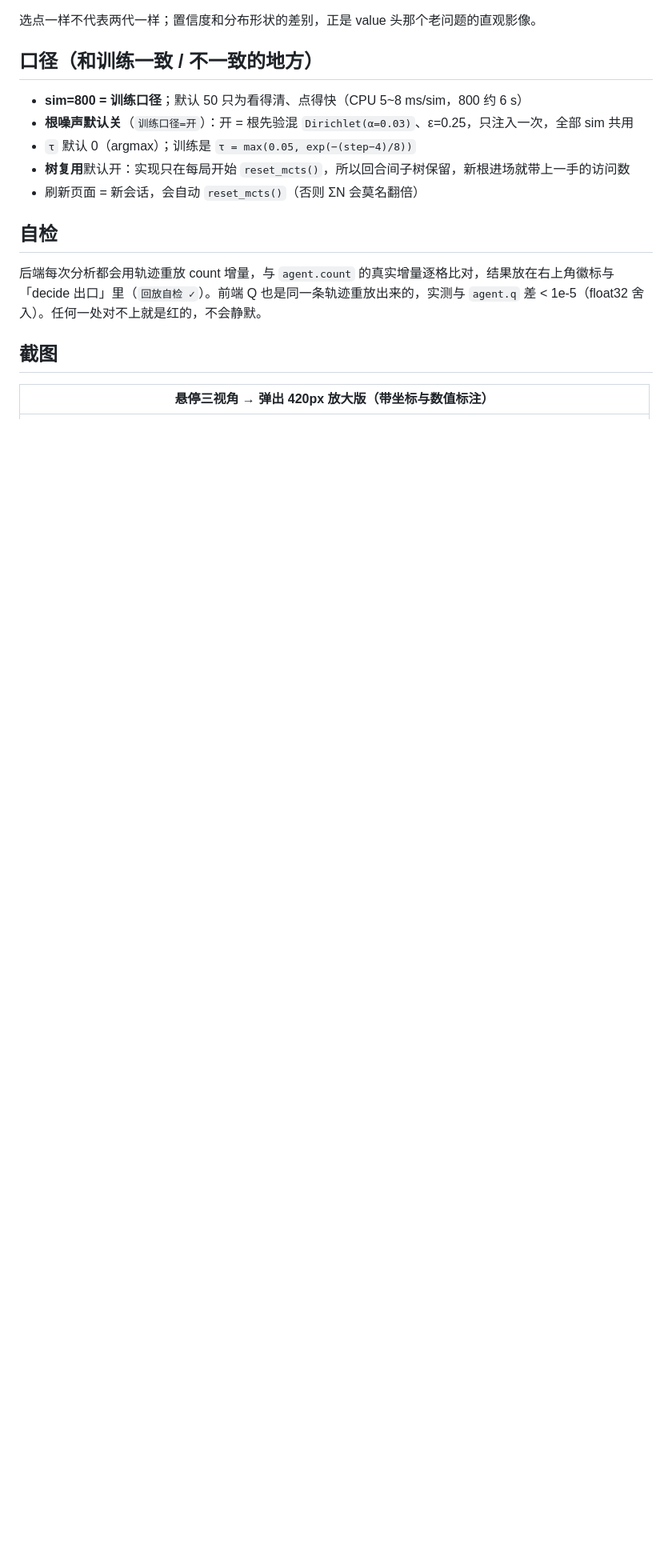
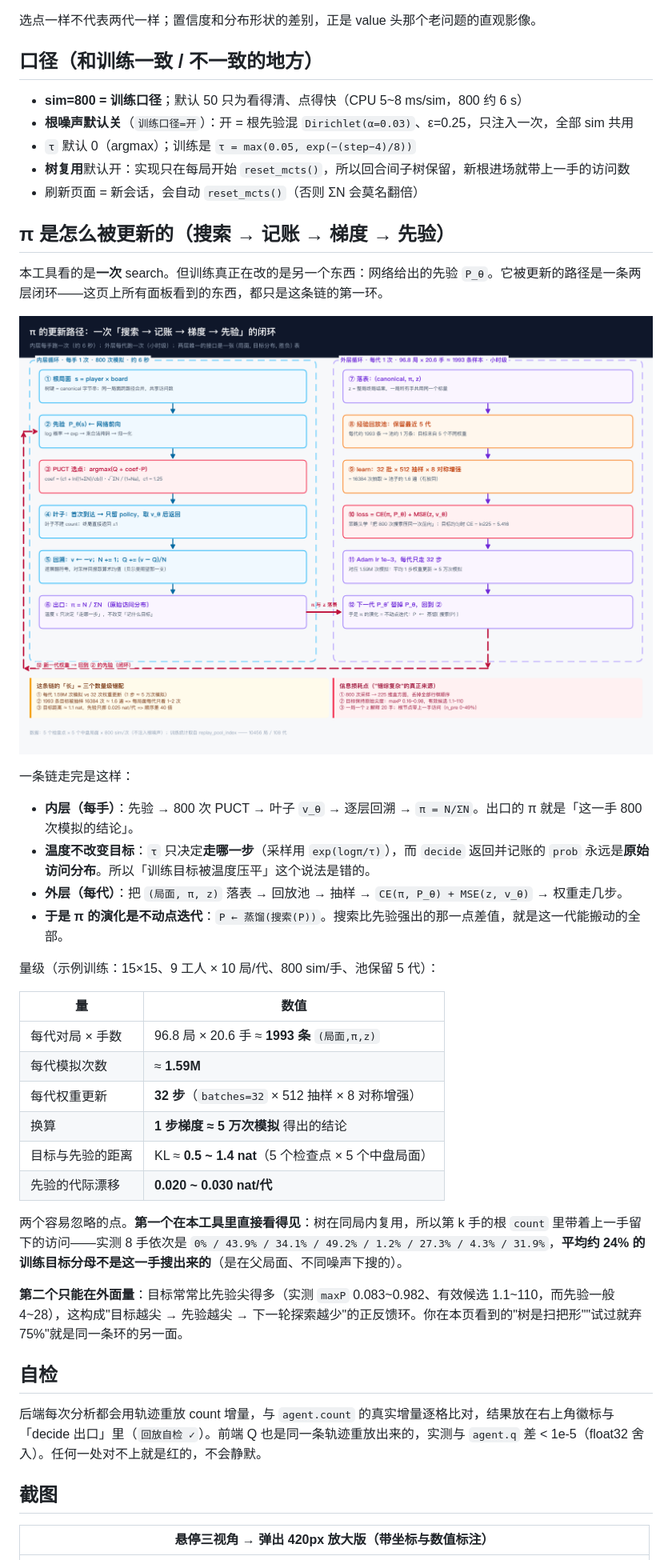
Before and after one commit to kid14123000/gomoku-mcts-lab, a Markdown page: README.md, the part around the change. Shown at 80% size. GitHub-like rendering; pictures changed too: docs/pi-update-loop.png (added); blank space fills up the shorter version.

Commit message:
README 加「π 是怎么被更新的」: 两层闭环图 + 量级
- docs/pi-update-loop.png: 内层(每手800sim) → 外层(每代32步梯度) 的完整链路图
- 说清温度只影响采样、不影响记账目标(prob 是原始访问分布)
- 量级: 每代 1993 条样本 / 1.59M sim / 32 步梯度 ⇒ 1 步 ≈ 5 万次模拟
- 目标距离 0.5~1.4 nat vs 先验漂移 0.02~0.03 nat/代
- 两个坑: 同局树复用导致 n_pre 平均 24% 混进目标; 目标尖度构成正反馈环

```diff
--- a/README.md
+++ b/README.md
@@ -238,6 +238,34 @@ POSITIONS_FILE=/path/to/positions.json ./run.sh
 - **树复用**默认开：实现只在每局开始 `reset_mcts()`，所以回合间子树保留，新根进场就带上一手的访问数
 - 刷新页面 = 新会话，会自动 `reset_mcts()`（否则 ΣN 会莫名翻倍）
 
+## π 是怎么被更新的（搜索 → 记账 → 梯度 → 先验）
+
+本工具看的是**一次** search。但训练真正在改的是另一个东西：网络给出的先验 `P_θ`。它被更新的路径是一条两层闭环——这页上所有面板看到的东西，都只是这条链的第一环。
+
+![π 的更新路径](docs/pi-update-loop.png)
+
+一条链走完是这样：
+
+- **内层（每手）**：先验 → 800 次 PUCT → 叶子 `v_θ` → 逐层回溯 → `π = N/ΣN`。出口的 π 就是「这一手 800 次模拟的结论」。
+- **温度不改变目标**：`τ` 只决定**走哪一步**（采样用 `exp(logπ/τ)`），而 `decide` 返回并记账的 `prob` 永远是**原始访问分布**。所以「训练目标被温度压平」这个说法是错的。
+- **外层（每代）**：把 `(局面, π, z)` 落表 → 回放池 → 抽样 → `CE(π, P_θ) + MSE(z, v_θ)` → 权重走几步。
+- **于是 π 的演化是不动点迭代**：`P ← 蒸馏(搜索(P))`。搜索比先验强出的那一点差值，就是这一代能搬动的全部。
+
+量级（示例训练：15×15、9 工人 × 10 局/代、800 sim/手、池保留 5 代）：
+
+| 量 | 数值 |
+|---|---|
+| 每代对局 × 手数 | 96.8 局 × 20.6 手 ≈ **1993 条** `(局面,π,z)` |
+| 每代模拟次数 | ≈ **1.59M** |
+| 每代权重更新 | **32 步**（`batches=32` × 512 抽样 × 8 对称增强） |
+| 换算 | **1 步梯度 ≈ 5 万次模拟** 得出的结论 |
+| 目标与先验的距离 | KL ≈ **0.5 ~ 1.4 nat**（5 个检查点 × 5 个中盘局面） |
+| 先验的代际漂移 | **0.020 ~ 0.030 nat/代** |
+
+两个容易忽略的点。**第一个在本工具里直接看得见**：树在同局内复用，所以第 k 手的根 `count` 里带着上一手留下的访问——实测 8 手依次是 `0% / 43.9% / 34.1% / 49.2% / 1.2% / 27.3% / 4.3% / 31.9%`，**平均约 24% 的训练目标分母不是这一手搜出来的**（是在父局面、不同噪声下搜的）。
+
+**第二个只能在外面量**：目标常常比先验尖得多（实测 `maxP` 0.083~0.982、有效候选 1.1~110，而先验一般 4~28），这构成"目标越尖 → 先验越尖 → 下一轮探索越少"的正反馈环。你在本页看到的"树是扫把形""试过就弃 75%"就是同一条环的另一面。
+
 ## 自检
 
 后端每次分析都会用轨迹重放 count 增量，与 `agent.count` 的真实增量逐格比对，结果放在右上角徽标与「decide 出口」里（`回放自检 ✓`）。前端 Q 也是同一条轨迹重放出来的，实测与 `agent.q` 差 < 1e-5（float32 舍入）。任何一处对不上就是红的，不会静默。
```
